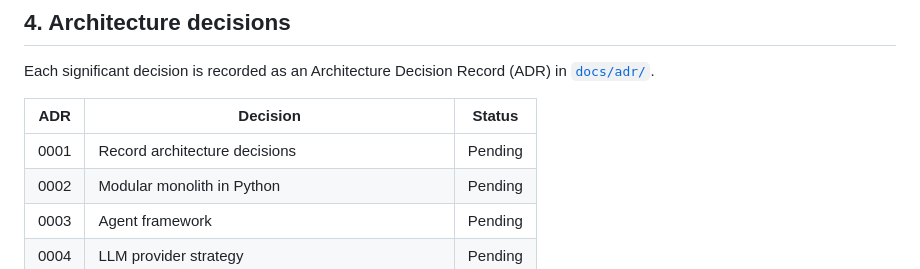
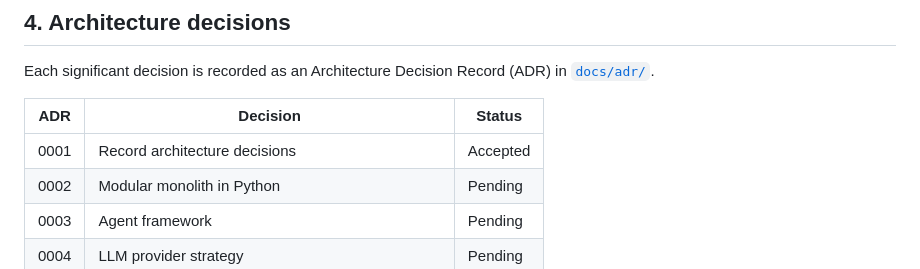
Before and after one commit to pranitdeshpande98/roost-hr-assistant, a Markdown page: docs/02-architecture.md, the part around the change. GitHub-like rendering.

Commit message:
docs: mark ADR-0001 accepted in architecture overview

```diff
--- a/docs/02-architecture.md
+++ b/docs/02-architecture.md
@@ -132,7 +132,7 @@ in [`docs/adr/`](adr/).
 
 | ADR | Decision | Status |
 |---|---|---|
-| 0001 | Record architecture decisions | Pending |
+| 0001 | Record architecture decisions | Accepted |
 | 0002 | Modular monolith in Python | Pending |
 | 0003 | Agent framework | Pending |
 | 0004 | LLM provider strategy | Pending |
```
